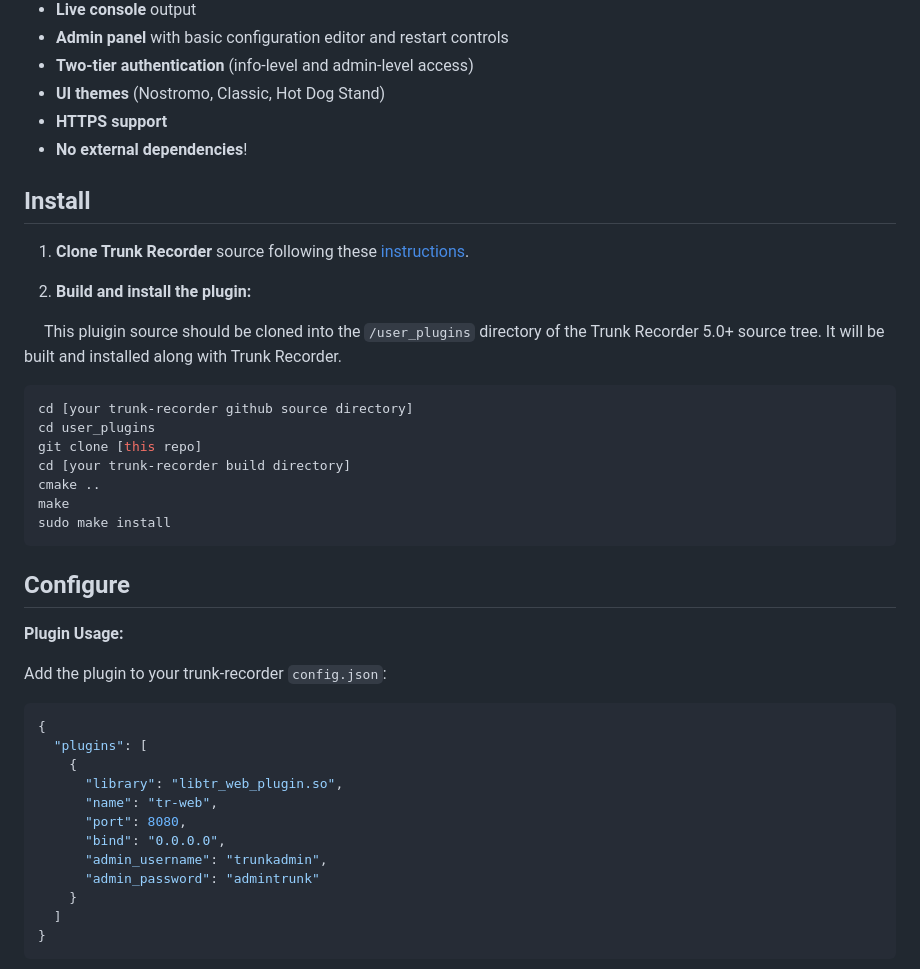
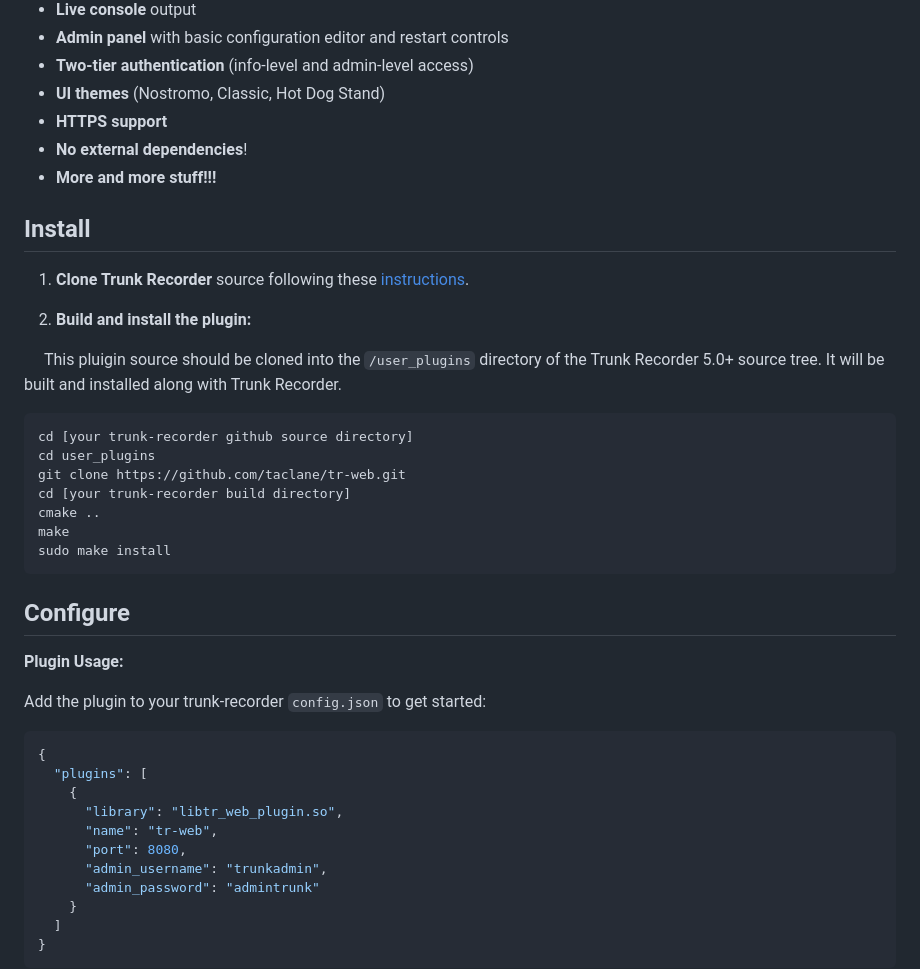
Before and after one commit to taclane/tr-web, a Markdown page: README.md, the part around the change. Rendered like a GitHub page.

````diff
--- a/README.md
+++ b/README.md
@@ -26,6 +26,7 @@ Web-based dashboard for monitoring trunk-recorder status in real-time with live
 - **UI themes** (Nostromo, Classic, Hot Dog Stand)
 - **HTTPS support**
 - **No external dependencies**!
+- **More and more stuff!!!**
 
 ## Install
 
@@ -38,7 +39,7 @@ Web-based dashboard for monitoring trunk-recorder status in real-time with live
 ```bash
 cd [your trunk-recorder github source directory]
 cd user_plugins
-git clone [this repo]
+git clone https://github.com/taclane/tr-web.git
 cd [your trunk-recorder build directory]
 cmake ..
 make
@@ -49,7 +50,7 @@ sudo make install
 
 **Plugin Usage:**
 
-Add the plugin to your trunk-recorder `config.json`:
+Add the plugin to your trunk-recorder `config.json` to get started:
 
 ```json
 {
@@ -58,7 +59,6 @@ Add the plugin to your trunk-recorder `config.json`:
       "library": "libtr_web_plugin.so",
       "name": "tr-web",
       "port": 8080,
-      "bind": "0.0.0.0",
       "admin_username": "trunkadmin",
       "admin_password": "admintrunk"
     }
````
